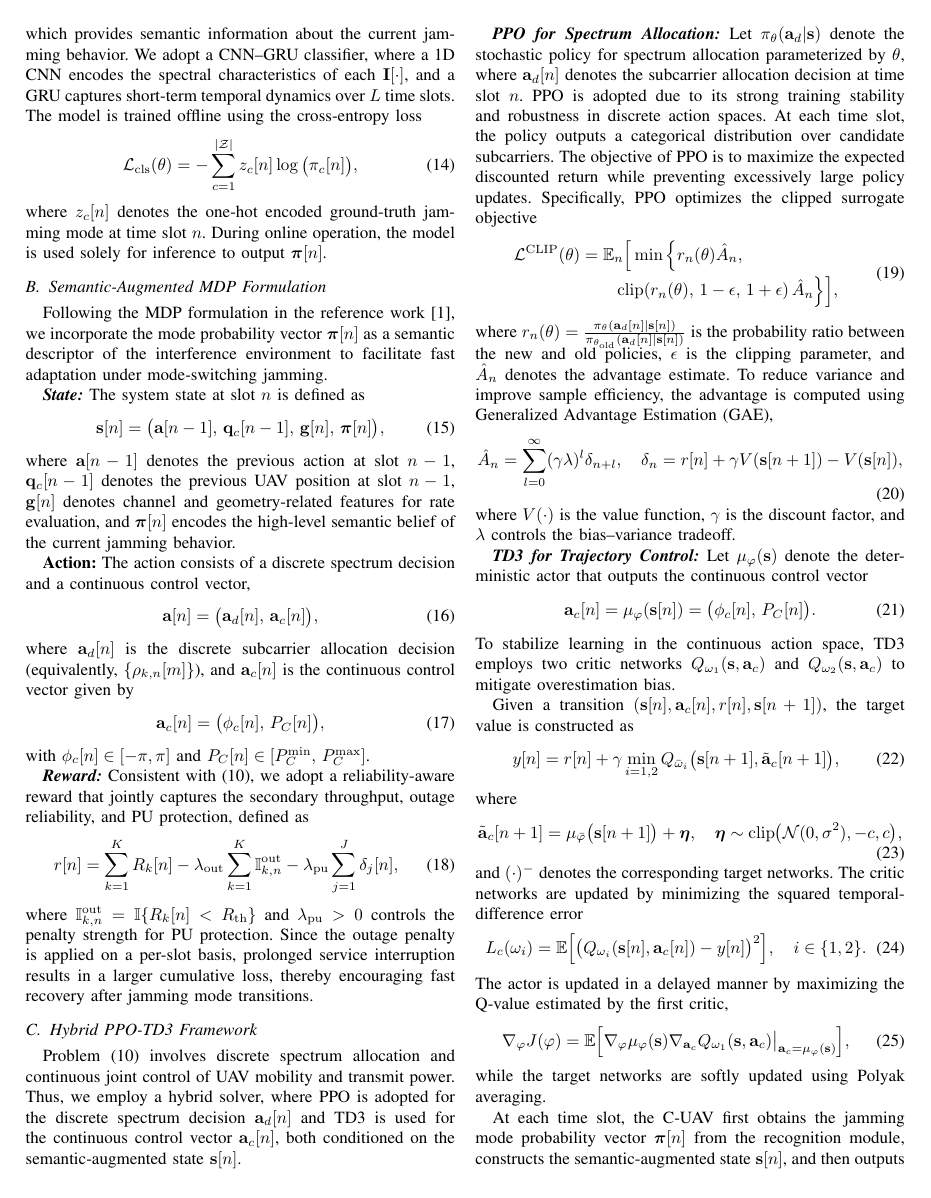
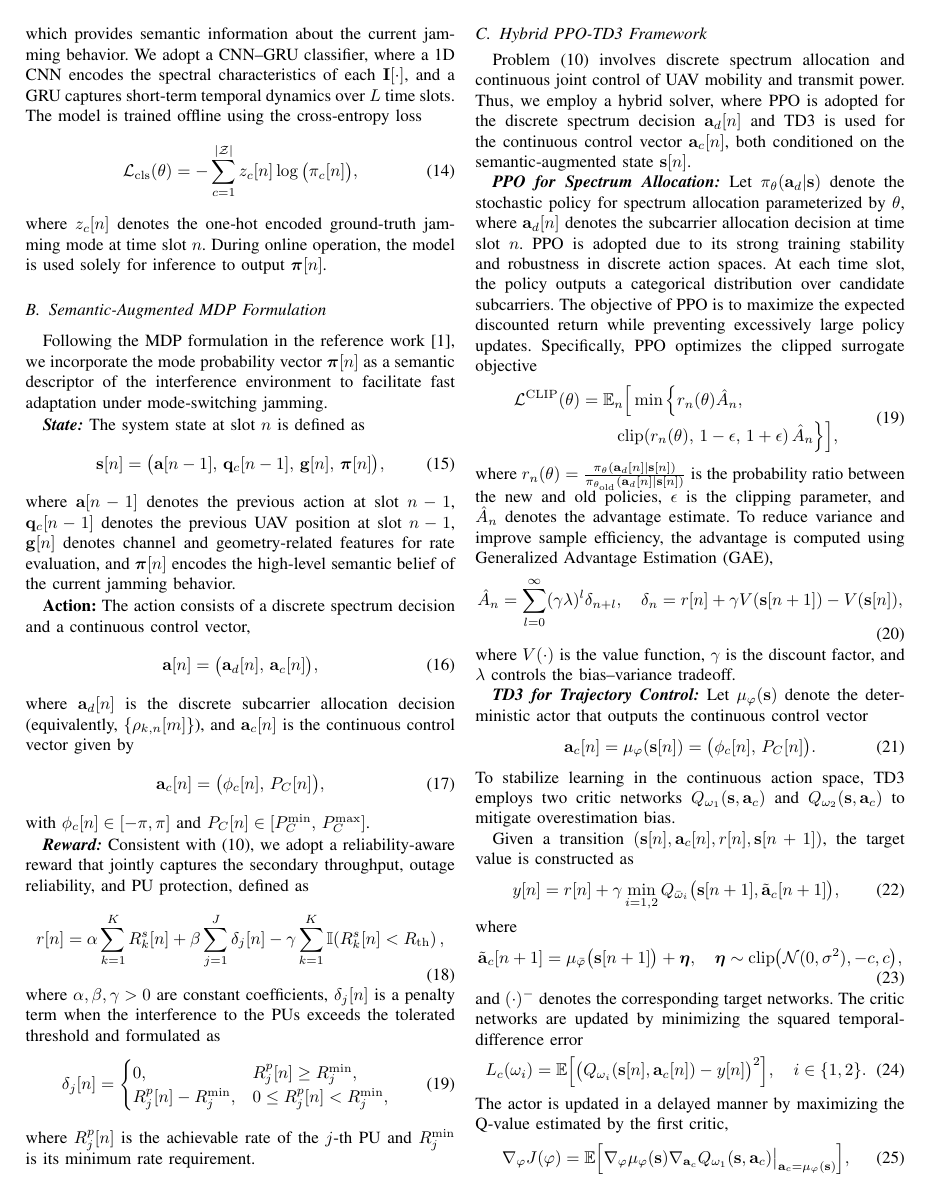
Before and after one commit to noobsjourney/Work1, a LaTeX paper (work1.tex): page 4 of 5. Compiled offline with pdfLaTeX.

Commit message:
2-3修改了奖励函数 下一步跑模型

```diff
--- a/work1.tex
+++ b/work1.tex
@@ -348,14 +348,21 @@ with $\phi_c[n]\in[-\pi,\pi]$ and $P_C[n]\in[P_C^{\min},\,P_C^{\max}]$.
 Consistent with~(10), we adopt a reliability-aware reward that jointly captures
 the secondary throughput, outage reliability, and PU protection, defined as
 \begin{equation}
-r[n]=\sum_{k=1}^{K} R_k[n]-\lambda_{\mathrm{out}}\sum_{k=1}^{K}\mathbb{I}^{\mathrm{out}}_{k,n}-\lambda_{\mathrm{pu}}\sum_{j=1}^{J}\delta_j[n],
-\label{eq:reward_new}
+r[n]
+=\alpha \sum_{k=1}^{K} R^{s}_{k}[n] + \beta \sum_{j=1}^{J} \delta_j[n] - \gamma \sum_{k=1}^{K}\mathbb{I}\!\left(R^{s}_{k}[n] < R_{\mathrm{th}}\right),
+\label{eq:reward}
 \end{equation}
-where $\mathbb{I}^{\mathrm{out}}_{k,n}=\mathbb{I}\{R_k[n]<R_{\mathrm{th}}\}$ and
-$\lambda_{\mathrm{pu}}>0$ controls the penalty strength for PU protection.
-Since the outage penalty is applied on a per-slot basis,
-prolonged service interruption
-results in a larger cumulative loss, thereby encouraging fast recovery after jamming mode transitions.
+where $\alpha,\beta,\gamma>0$ are constant coefficients,
+$\delta_j[n]$ is a penalty term when the interference to the PUs exceeds the tolerated threshold and formulated as
+\begin{equation}
+\delta_j[n]=
+\begin{cases}
+0, & R^{p}_{j}[n] \ge R^{\min}_{j},\\
+R^{p}_{j}[n]-R^{\min}_{j}, & 0 \le R^{p}_{j}[n] < R^{\min}_{j},
+\end{cases}
+\tag{19}
+\end{equation}
+where $R^{p}_{j}[n]$ is the achievable rate of the $j$-th PU and $R^{\min}_{j}$ is its minimum rate requirement.
 \subsection{Hybrid PPO-TD3 Framework}
 Problem~(10) involves discrete spectrum allocation and continuous joint control of UAV mobility
 and transmit power. Thus, we employ a hybrid solver, where PPO is adopted for the discrete spectrum
```
Also changed, not shown: work1.pdf, work1.tex (2 more changed lines), 4 other files.
